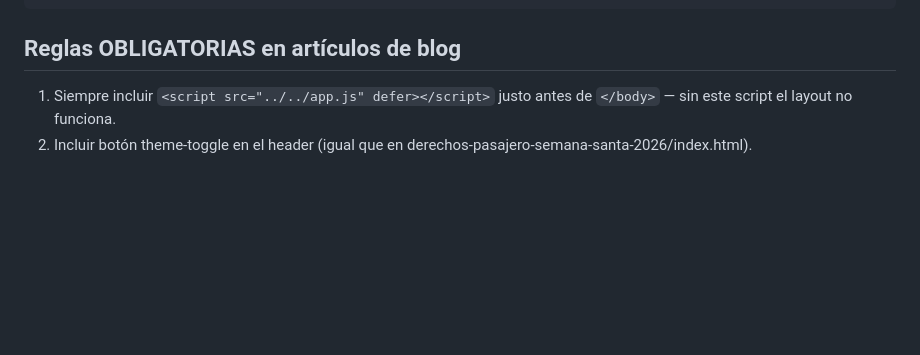
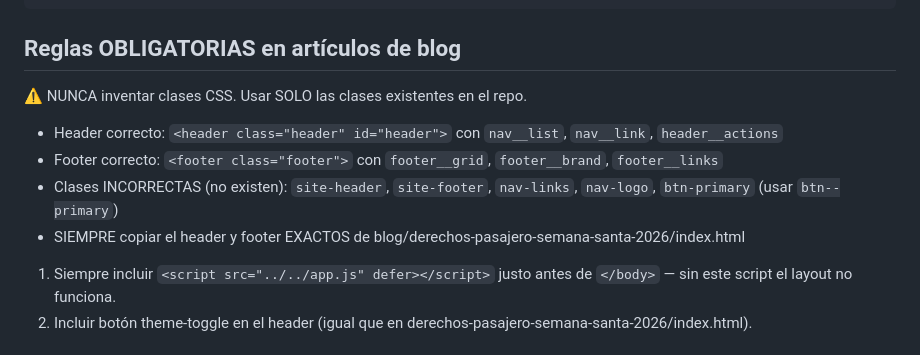
Before and after one commit to PolTB/aeroreclaim-website, a Markdown page: CLAUDE.md, the part around the change. Rendered like a GitHub page; blank space fills up the shorter version.

Commit message:
docs: añadir regla anti-clases-inventadas al CLAUDE.md

````diff
--- a/CLAUDE.md
+++ b/CLAUDE.md
@@ -28,6 +28,12 @@ app.js              → lógica principal (pre-validador, leads)
 ```
 
 ## Reglas OBLIGATORIAS en artículos de blog
+⚠️ NUNCA inventar clases CSS. Usar SOLO las clases existentes en el repo.
+- Header correcto: `<header class="header" id="header">` con `nav__list`, `nav__link`, `header__actions`
+- Footer correcto: `<footer class="footer">` con `footer__grid`, `footer__brand`, `footer__links`
+- Clases INCORRECTAS (no existen): `site-header`, `site-footer`, `nav-links`, `nav-logo`, `btn-primary` (usar `btn--primary`)
+- SIEMPRE copiar el header y footer EXACTOS de blog/derechos-pasajero-semana-santa-2026/index.html
+
 1. Siempre incluir `<script src="../../app.js" defer></script>` justo antes de `</body>` — sin este script el layout no funciona.
 2. Incluir botón theme-toggle en el header (igual que en derechos-pasajero-semana-santa-2026/index.html).
 
````
